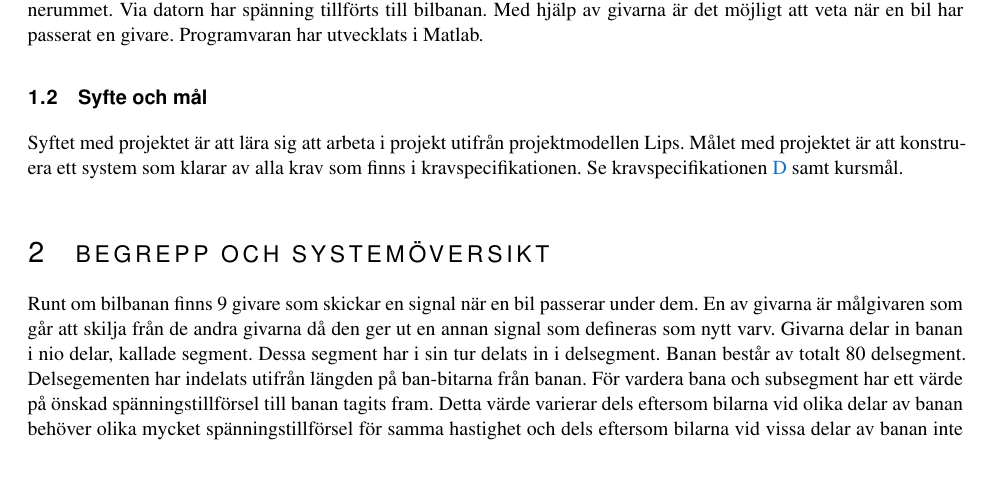
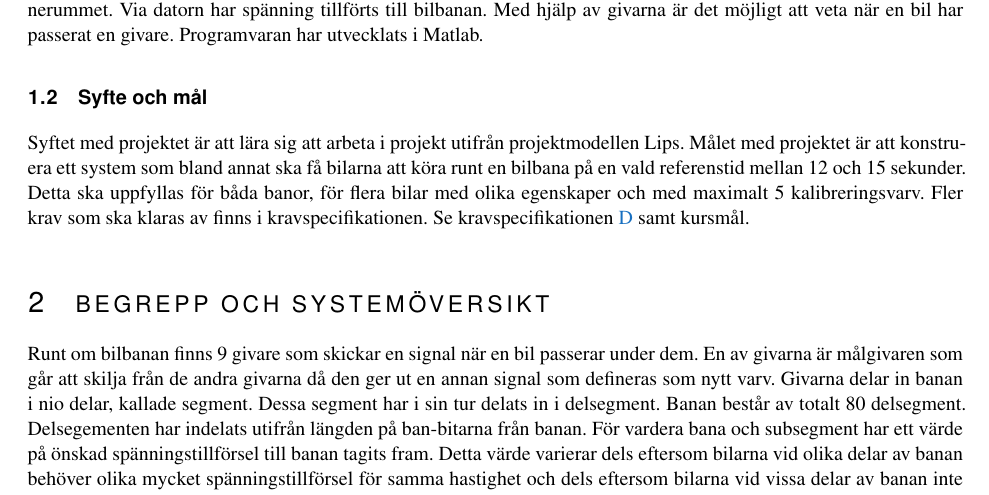
Before and after one commit to sornas/tfyy51, a LaTeX document (Dokument/Teknisk Dokumentation/root.tex, which reads Dokument/Teknisk Dokumentation/text/01-inledning.tex): part of page 4 of 15, cut so that both start at the same text, the shorter picture padded with empty space. Compiled offline with pdfLaTeX.

Commit message:
Försök till utveckling av syfte och mål

```diff
--- a/Dokument/Teknisk Dokumentation/text/01-inledning.tex
+++ b/Dokument/Teknisk Dokumentation/text/01-inledning.tex
@@ -7,4 +7,4 @@ i Matlab.
 
 \subsection{Syfte och mål}
 
-Syftet med projektet är att lära sig att arbeta i projekt utifrån projektmodellen Lips. Målet med projektet är att konstruera ett system som klarar av alla krav som finns i kravspecifikationen. Se kravspecifikationen \ref{app:kravbeskrivning} samt kursmål.
+Syftet med projektet är att lära sig att arbeta i projekt utifrån projektmodellen Lips. Målet med projektet är att konstruera ett system som bland annat ska få bilarna att köra runt en bilbana på en vald referenstid mellan 12 och 15 sekunder. Detta ska uppfyllas för båda banor, för flera bilar med olika egenskaper och med maximalt 5 kalibreringsvarv. Fler krav som ska klaras av finns i kravspecifikationen. Se kravspecifikationen \ref{app:kravbeskrivning} samt kursmål.
```
